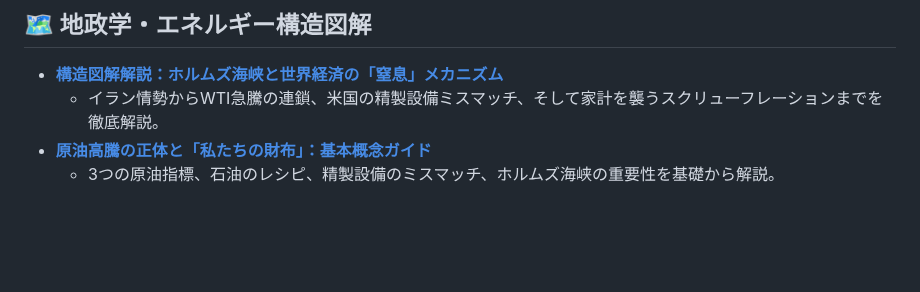
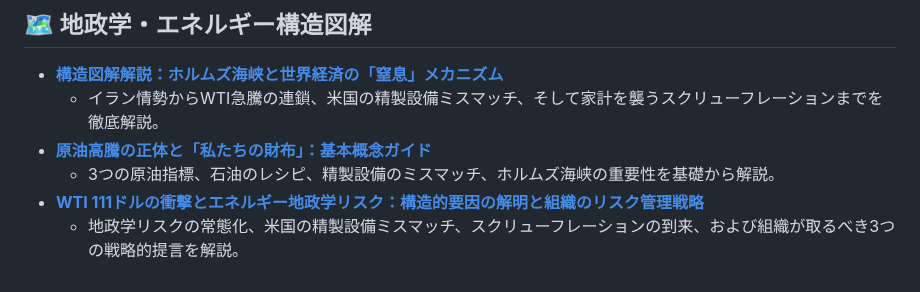
Before and after one commit to takykigo/youtube, a Markdown page: README.md, the part around the change. GitHub-like rendering; blank space fills up the shorter version.

```diff
--- a/README.md
+++ b/README.md
@@ -98,3 +98,5 @@
   - イラン情勢からWTI急騰の連鎖、米国の精製設備ミスマッチ、そして家計を襲うスクリューフレーションまでを徹底解説。
 - **[原油高騰の正体と「私たちの財布」：基本概念ガイド](https://takykigo.github.io/youtube/hidenaga/crude-oil-basics-guide.html)**
   - 3つの原油指標、石油のレシピ、精製設備のミスマッチ、ホルムズ海峡の重要性を基礎から解説。
+- **[WTI 111ドルの衝撃とエネルギー地政学リスク：構造的要因の解明と組織のリスク管理戦略](https://takykigo.github.io/youtube/hidenaga/energy-geopolitics-risk-report.html)**
+  - 地政学リスクの常態化、米国の精製設備ミスマッチ、スクリューフレーションの到来、および組織が取るべき3つの戦略的提言を解説。
```
